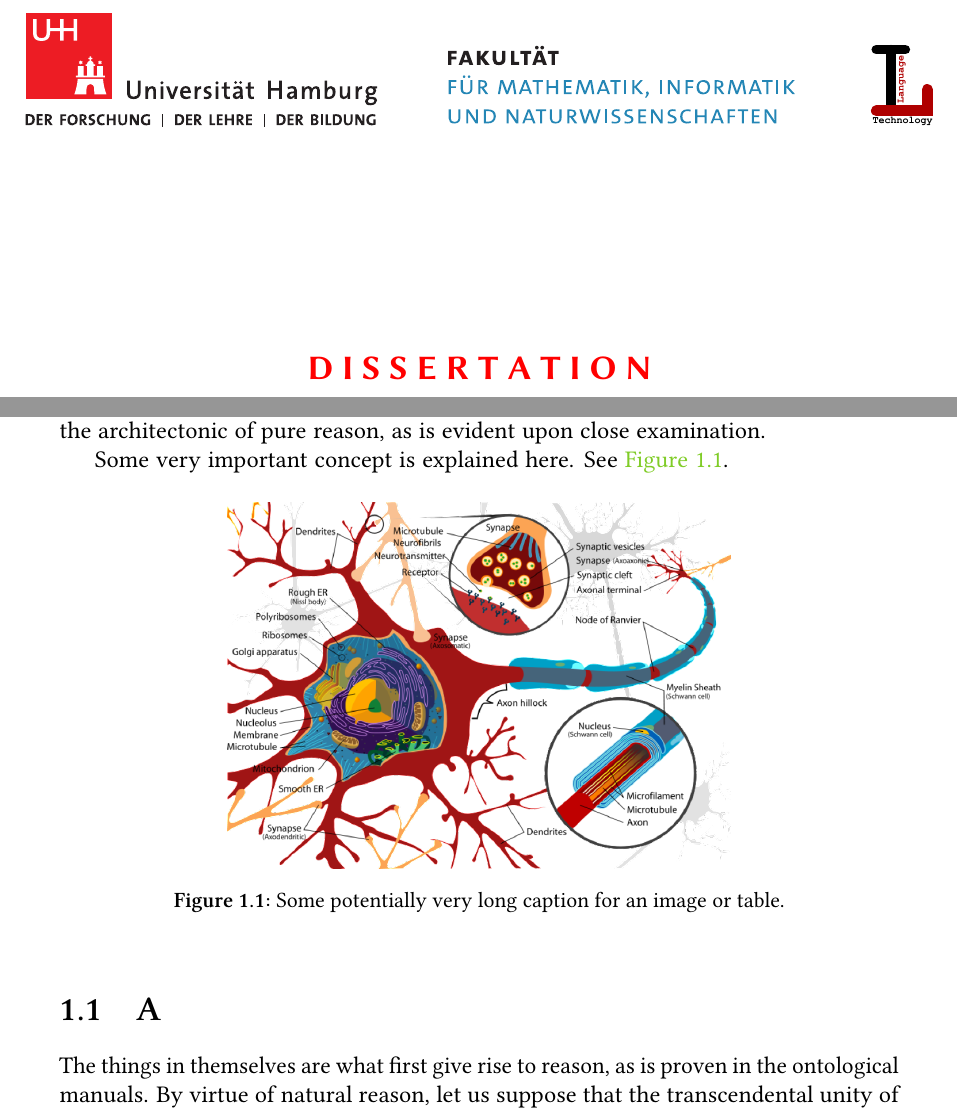
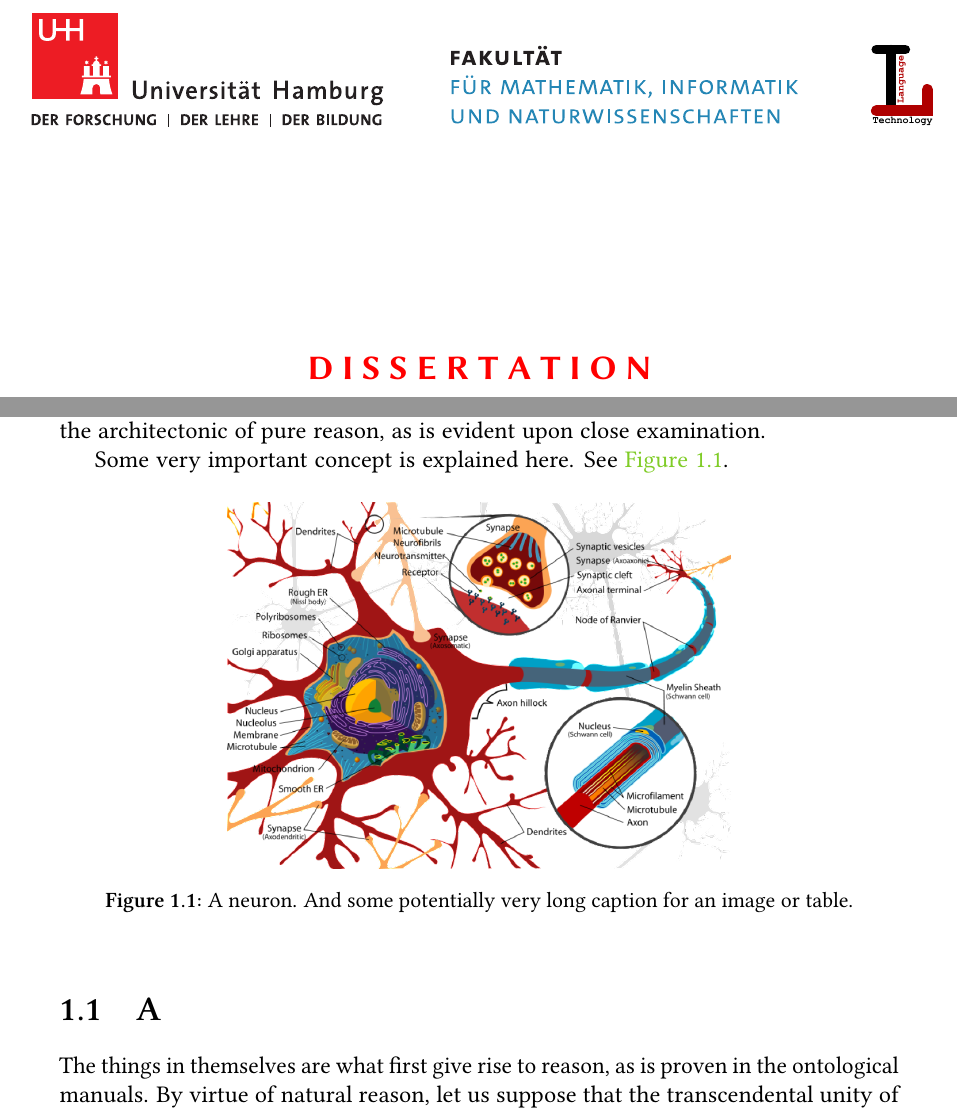
Before and after one commit to uhh-lt/thesis-template-uhh-lt-latex, a LaTeX thesis (main.tex, which reads conf/thesisconf.tex, conf/uhhltthesis.cls, text/ch-1.tex): two parts of pages 1 and 15 of 26, joined at a grey line, cut so that both start at the same text. Compiled offline with pdfLaTeX.

Commit message:
added debuging support for bib keys; added make targets; added support to extract authornames; added options to to change logos

```diff
--- a/conf/thesisconf.tex
+++ b/conf/thesisconf.tex
@@ -38,28 +38,33 @@
 % authorname
 \newcommand{\authorname}{Allan M. Turing}
 
+% specifiy Date of submission
 \dateofsubmission{ 1.1.2099 }
+
 % specifiy Date of disputation if necessary (usually not necessary for bachelor or master degree)
 \dateofdisputation{ 2.1.2099 }
 
+% who's your supervisor?
 \supervisorname{John von Neumann, Universität Hamburg}
 
+% who's part of your comittee?
 \comittee{%
   1\textsuperscript{st} Examiner: Prof.\ Dr.\ Chris Biemann, Universität Hamburg \\%
   2\textsuperscript{nd} Examiner: Dr.\ Konrad Zuse, Universität Hamburg \\%
   ...
 }%
-\university{Universit\"a{}t Hamburg}%
-\address{Hamburg, Germany}%
-\faculty{Faculty of Mathematics, Informatics and Natural Sciences}
-\department{Department of Informatics}
+%% OVERRIDE defaults:
+%\university{Universit\"a{}t Hamburg}%
+%\address{Hamburg, Germany}%
+%\faculty{Faculty of Mathematics, Informatics and Natural Sciences}
+%\department{Department of Informatics}
 \researchgroup{Language Technology}
-\universitylogo{%
- \begin{minipage}{\textwidth}%
-  \centering%
-  \includegraphics[width=.7\textwidth]{figures/up-uhh-logo-u-2010-u-farbe-u-cmyk-modus}%
- \end{minipage}%
-}%
+\grouplogo{
+  \begin{minipage}[b]{11mm}
+    \noindent
+    \includegraphics[width=\textwidth]{figures/uhh-lt-logo}
+  \end{minipage}
+}
 
 % set author
 \author{\authorname}
--- a/conf/uhhltthesis.cls
+++ b/conf/uhhltthesis.cls
@@ -23,16 +23,19 @@
 \newif\ifbachelors % bachelor?
 \newif\ifdissertation % phd?
 \newif\ifuhh % UHH thesis style
+\newif\ifdebugbibkeys % debug bib keys?
 % presets for ifs
 \mastersfalse
 \bachelorsfalse
 \dissertationfalse
 \uhhtrue
+\debugbibkeysfalse
 
 \DeclareOption{nobind}{\mc@nobindtrue}
 \DeclareOption{msc}{\masterstrue}
 \DeclareOption{bsc}{\bachelorstrue}
 \DeclareOption{phd}{\dissertationtrue}
+\DeclareOption{debugbibkeys}{\debugbibkeystrue}
 \DeclareOption*{\PassOptionsToClass{\CurrentOption}{report}}
 \ProcessOptions\relax
 
@@ -76,6 +79,10 @@
 \def\address#1{\gdef\@address{#1}}
 % The logo of your University (eg {\includegraphics{figures/beltcrest.pdf}})
 \def\universitylogo#1{\gdef\@universitylogo{#1}}
+% The logo of your faculty
+\def\facultylogo#1{\gdef\@facultylogo{#1}}
+% The logo of your researchgroup
+\def\grouplogo#1{\gdef\@grouplogo{#1}}
 % Your date of submission
 \def\dateofsubmission#1{\gdef\@dateofsubmission{#1}}
 % Your date of defending
@@ -94,6 +101,34 @@
 \def\researchgroup#1{\gdef\@researchgroup{#1}}
 % Your title plain w/o linebreaks
 \def\titleplain#1{\gdef\@titleplain{#1}}
+
+%% DEFAULTS
+\university{Universit\"a{}t Hamburg}%
+\address{Hamburg, Germany}%
+\faculty{Faculty of Mathematics, Informatics and Natural Sciences}
+\department{Department of Informatics}
+\researchgroup{Language Technology}
+
+\universitylogo{
+  \begin{minipage}[b]{62mm}
+    \noindent
+    \includegraphics[width=\textwidth,clip,trim=1.95cm 2.5cm 1.95cm 2.5cm]{figures/up-uhh-logo-u-2010-u-farbe-u-cmyk-modus}
+  \end{minipage}
+}
+
+\facultylogo{
+  \begin{minipage}[b]{62mm}
+    \noindent
+    \includegraphics[width=\textwidth]{figures/uhh-min-faculty-de}
+  \end{minipage}
+}
+
+\grouplogo{
+  \begin{minipage}[b]{11mm}
+    \noindent
+    \includegraphics[width=\textwidth]{figures/uhh-lt-logo}
+  \end{minipage}
+}
 
 \newcommand{\typeofmonograph}{{T~~H~~E~~S~~I~~S}}
 \typeofthesis{Thesis}
@@ -249,20 +284,11 @@
   \renewcommand{\footnoterule}{\relax}
   \thispagestyle{empty}\pagestyle{empty}
   \noindent
-  \begin{minipage}[b]{62mm}
-    \noindent
-    \includegraphics[width=\textwidth,clip,trim=1.95cm 2.5cm 1.95cm 2.5cm]{figures/up-uhh-logo-u-2010-u-farbe-u-cmyk-modus}
-  \end{minipage}
+  \@universitylogo
   \hfill
-  \begin{minipage}[b]{62mm}
-    \noindent
-    \includegraphics[width=\textwidth]{figures/uhh-min-faculty-de}
-  \end{minipage}
+  \@facultylogo
   \hfill
-  \begin{minipage}[b]{11mm}
-    \noindent
-    \includegraphics[width=\textwidth]{figures/uhh-lt-logo}
-  \end{minipage}
+  \@grouplogo
   \par
   \vspace*{35mm}
   \begin{center}
@@ -656,17 +682,20 @@
 \let\oldcite\cite
 \let\cite\citep
 
-%% DEBUG BIB KEYS FOR DRAFT, comment for final version,
-%\DeclareFieldFormat{entrykey}{%
-%  \textcolor{orange}{%
-%    \mkbibbrackets{#1}}}
-%%
-%\renewbibmacro*{finentry}{%
-%  \setunit{\finentrypunct\addspace}%
-%  \printfield{entrykey}%
-%  \renewcommand\finentrypunct{}%
-%  \finentry
-%}
+%% DEBUG BIB KEYS FOR DRAFT, deactivate for final version!
+\ifdebugbibkeys
+\DeclareFieldFormat{entrykey}{%
+ \textcolor{orange}{%
+   \mkbibbrackets{#1}}}
+%
+\renewbibmacro*{finentry}{%
+ \setunit{\finentrypunct\addspace}%
+ \printfield{entrykey}%
+ \renewcommand\finentrypunct{}%
+ \finentry
+}
+\else {} \fi
+
 
 % chapter title
 \newcommand*{\bibtitle}{References}
--- a/text/ch-1.tex
+++ b/text/ch-1.tex
@@ -31,7 +31,7 @@ Some very important \index{Concept}concept is explained here. See \autoref{fig:s
 \begin{figure}[htb]
   \centering
   \includegraphics[width=.6\linewidth]{neuron}
-  \caption[Some shorter caption for the LOF]{Some potentially very long caption for an image or table.}\label{fig:sample}
+  \caption[A neuron. Some shorter caption for the LOF]{A neuron. And some potentially very long caption for an image or table.}\label{fig:sample}
 \end{figure}
 
 \section{A}
```
Also changed, not shown: main.tex (+3 -0 lines), Makefile (added), README.txt, main-bsc.pdf (deleted), main-msc.pdf (deleted), main.pdf.
